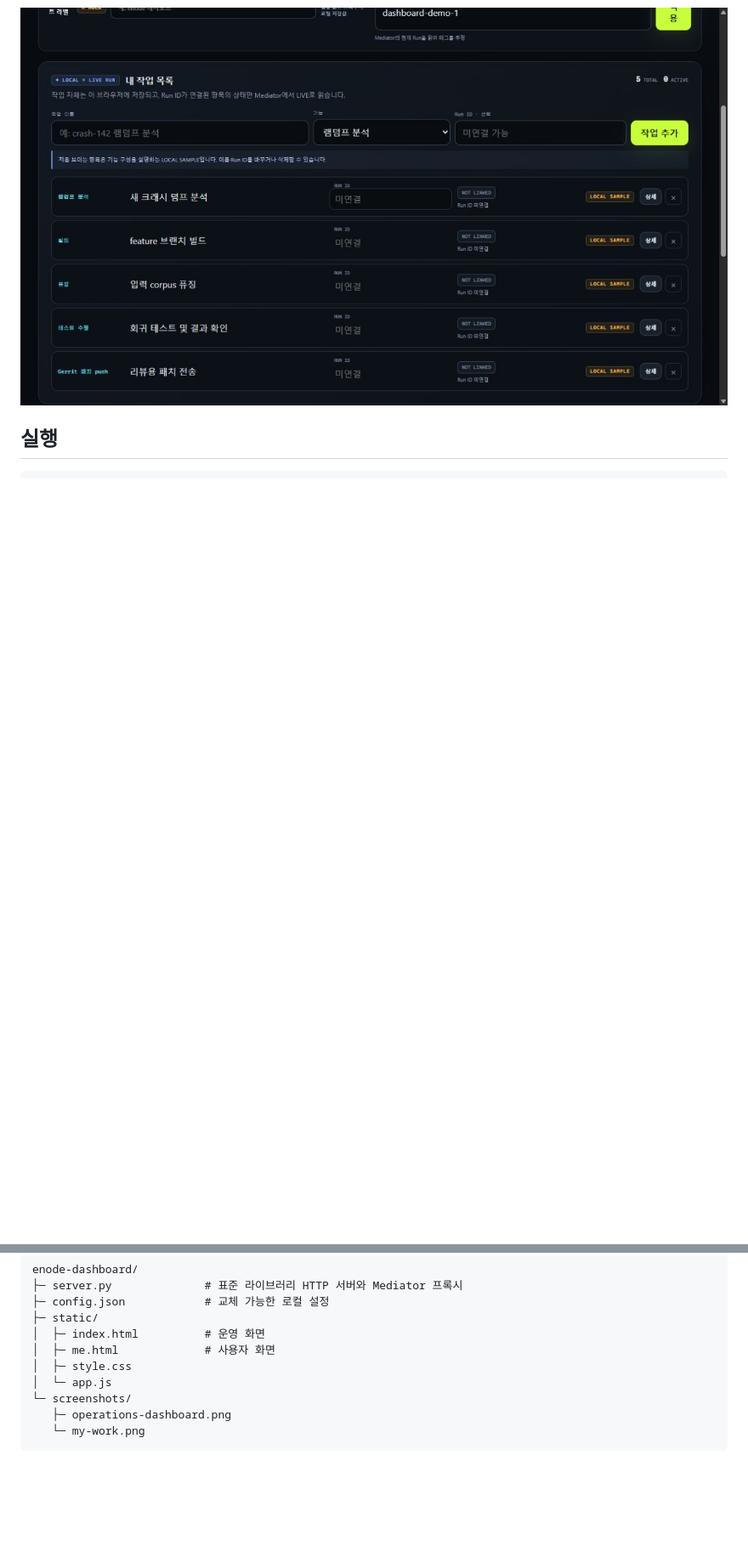
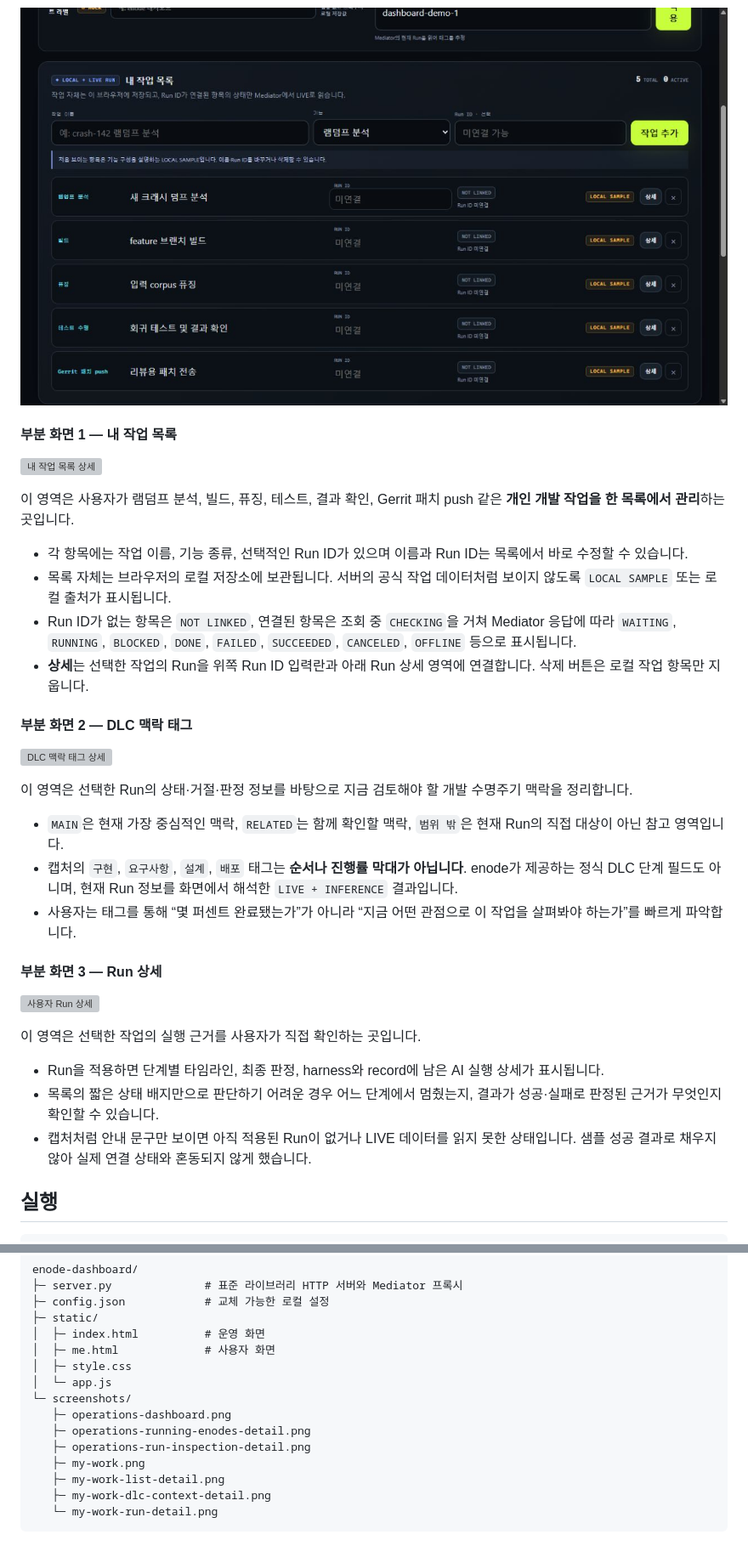
Before and after one commit to nacl1119/runaway, a Markdown page: enode-dashboard/README.md, 2 parts joined by grey strips. Shown at 85% size. GitHub-like rendering; blank space fills up the shorter version; grey boxes are pictures that could not be loaded.

Commit message:
Document dashboard sections with detailed captures

````diff
--- a/enode-dashboard/README.md
+++ b/enode-dashboard/README.md
@@ -20,6 +41,37 @@ Python 표준 라이브러리만 사용하는 로컬 운영 대시보드입니
 ### 사용자 화면
 
 ![내 작업 화면](screenshots/my-work.png)
+
+#### 부분 화면 1 — 내 작업 목록
+
+![내 작업 목록 상세](screenshots/my-work-list-detail.png)
+
+이 영역은 사용자가 램덤프 분석, 빌드, 퓨징, 테스트, 결과 확인, Gerrit 패치 push 같은 **개인 개발 작업을 한 목록에서 관리**하는 곳입니다.
+
+- 각 항목에는 작업 이름, 기능 종류, 선택적인 Run ID가 있으며 이름과 Run ID는 목록에서 바로 수정할 수 있습니다.
+- 목록 자체는 브라우저의 로컬 저장소에 보관됩니다. 서버의 공식 작업 데이터처럼 보이지 않도록 `LOCAL SAMPLE` 또는 로컬 출처가 표시됩니다.
+- Run ID가 없는 항목은 `NOT LINKED`, 연결된 항목은 조회 중 `CHECKING`을 거쳐 Mediator 응답에 따라 `WAITING`, `RUNNING`, `BLOCKED`, `DONE`, `FAILED`, `SUCCEEDED`, `CANCELED`, `OFFLINE` 등으로 표시됩니다.
+- **상세**는 선택한 작업의 Run을 위쪽 Run ID 입력란과 아래 Run 상세 영역에 연결합니다. 삭제 버튼은 로컬 작업 항목만 지웁니다.
+
+#### 부분 화면 2 — DLC 맥락 태그
+
+![DLC 맥락 태그 상세](screenshots/my-work-dlc-context-detail.png)
+
+이 영역은 선택한 Run의 상태·거절·판정 정보를 바탕으로 지금 검토해야 할 개발 수명주기 맥락을 정리합니다.
+
+- `MAIN`은 현재 가장 중심적인 맥락, `RELATED`는 함께 확인할 맥락, `범위 밖`은 현재 Run의 직접 대상이 아닌 참고 영역입니다.
+- 캡처의 `구현`, `요구사항`, `설계`, `배포` 태그는 **순서나 진행률 막대가 아닙니다**. enode가 제공하는 정식 DLC 단계 필드도 아니며, 현재 Run 정보를 화면에서 해석한 `LIVE + INFERENCE` 결과입니다.
+- 사용자는 태그를 통해 “몇 퍼센트 완료됐는가”가 아니라 “지금 어떤 관점으로 이 작업을 살펴봐야 하는가”를 빠르게 파악합니다.
+
+#### 부분 화면 3 — Run 상세
+
+![사용자 Run 상세](screenshots/my-work-run-detail.png)
+
+이 영역은 선택한 작업의 실행 근거를 사용자가 직접 확인하는 곳입니다.
+
+- Run을 적용하면 단계별 타임라인, 최종 판정, harness와 record에 남은 AI 실행 상세가 표시됩니다.
+- 목록의 짧은 상태 배지만으로 판단하기 어려운 경우 어느 단계에서 멈췄는지, 결과가 성공·실패로 판정된 근거가 무엇인지 확인할 수 있습니다.
+- 캡처처럼 안내 문구만 보이면 아직 적용된 Run이 없거나 LIVE 데이터를 읽지 못한 상태입니다. 샘플 성공 결과로 채우지 않아 실제 연결 상태와 혼동되지 않게 했습니다.
 
 ## 실행
 
@@ -81,5 +133,10 @@ enode-dashboard/
 │  └─ app.js
 └─ screenshots/
    ├─ operations-dashboard.png
-   └─ my-work.png
+   ├─ operations-running-enodes-detail.png
+   ├─ operations-run-inspection-detail.png
+   ├─ my-work.png
+   ├─ my-work-list-detail.png
+   ├─ my-work-dlc-context-detail.png
+   └─ my-work-run-detail.png
 ```
````
Also changed, not shown: other parts of enode-dashboard/README.md (+21 -0 lines).
